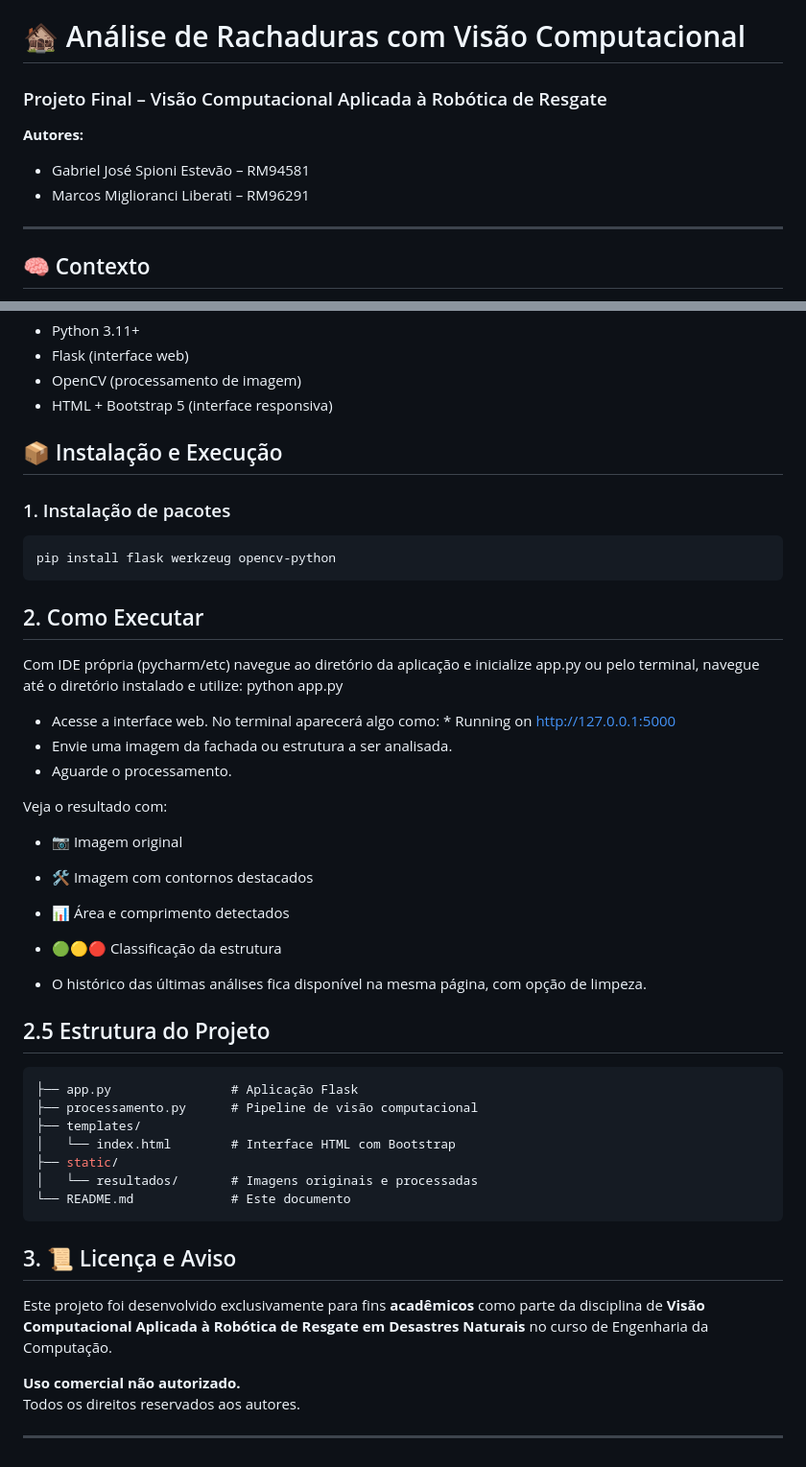
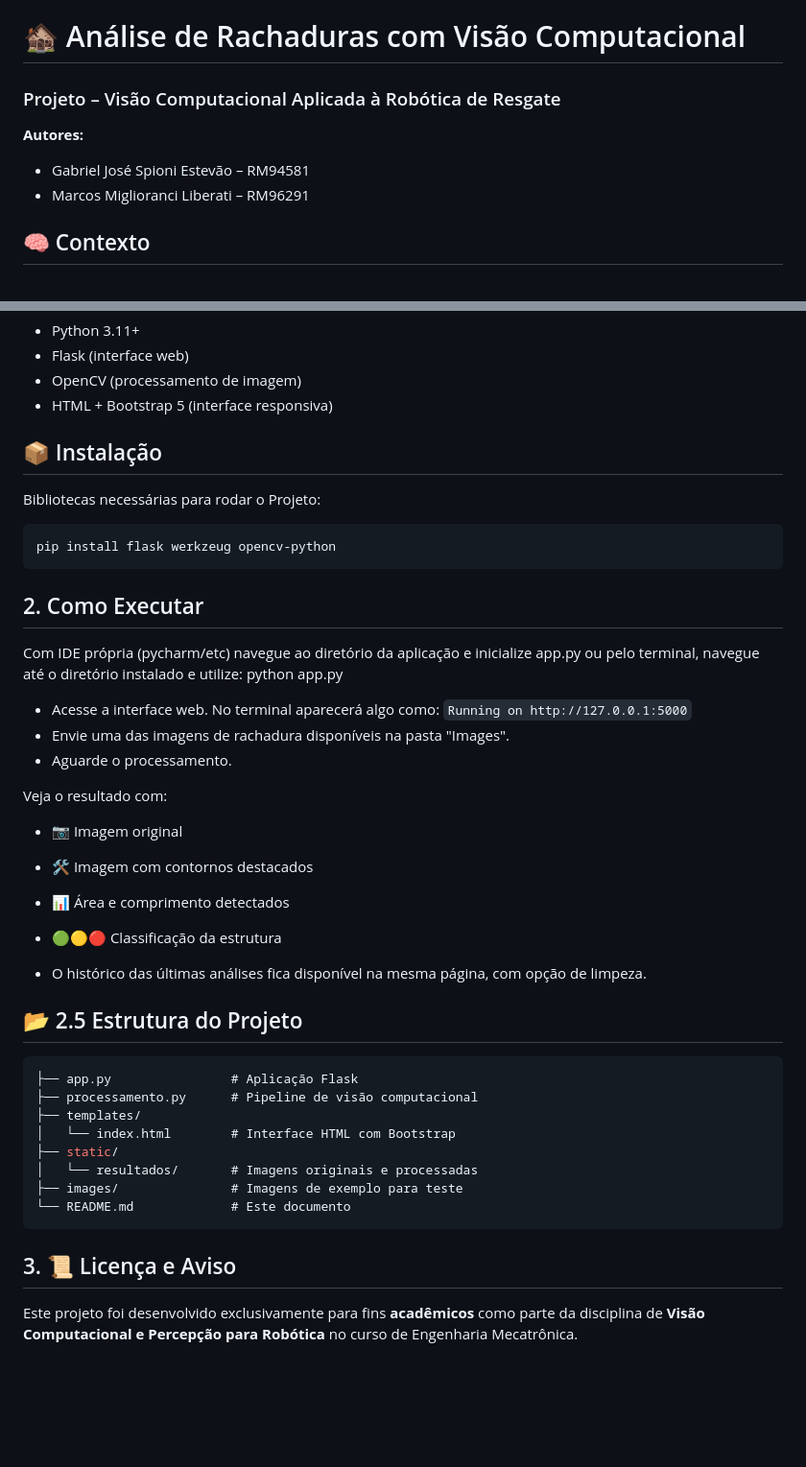
Before and after one commit to gatorabs/cracked-vision_gs2025, a Markdown page: README.md, 2 parts joined by grey strips. Shown at 96% size. Rendered like a GitHub page; blank space fills up the shorter version.

Commit message:
fix: Update README.md

````diff
--- a/README.md
+++ b/README.md
@@ -1,12 +1,10 @@
 # 🏚️ Análise de Rachaduras com Visão Computacional
 
-### Projeto Final – Visão Computacional Aplicada à Robótica de Resgate
+### Projeto – Visão Computacional Aplicada à Robótica de Resgate
 
 **Autores:**
 - Gabriel José Spioni Estevão – RM94581
 - Marcos Miglioranci Liberati – RM96291
-
----
 
 ## 🧠 Contexto
 
@@ -55,13 +53,14 @@ Baseada nas métricas extraídas:
 - HTML + Bootstrap 5 (interface responsiva)
 
 
-## 📦 Instalação e Execução
-
-### 1. Instalação de pacotes
-
+## 📦 Instalação
+Bibliotecas necessárias para rodar o Projeto:
 ```bash
 pip install flask werkzeug opencv-python
 ```
+
+
+
 
 ## 2. Como Executar
 
@@ -70,8 +69,10 @@ Com IDE própria (pycharm/etc) navegue ao diretório da aplicação e inicialize
 ou pelo terminal, navegue até o diretório instalado e utilize: python app.py
 
 - Acesse a interface web.
-  No terminal aparecerá algo como:  * Running on http://127.0.0.1:5000
-- Envie uma imagem da fachada ou estrutura a ser analisada.
+  No terminal aparecerá algo como:  ```
+                                    Running on http://127.0.0.1:5000
+                                    ```
+- Envie uma das imagens de rachadura disponíveis na pasta "Images".
 - Aguarde o processamento.
 
 Veja o resultado com:
@@ -83,7 +84,7 @@ Veja o resultado com:
 
 - O histórico das últimas análises fica disponível na mesma página, com opção de limpeza.
 
-## 2.5 Estrutura do Projeto
+## 📂 2.5 Estrutura do Projeto
 
 ```php
 ├── app.py                # Aplicação Flask
@@ -92,14 +93,10 @@ Veja o resultado com:
 │   └── index.html        # Interface HTML com Bootstrap
 ├── static/
 │   └── resultados/       # Imagens originais e processadas
+├── images/               # Imagens de exemplo para teste
 └── README.md             # Este documento
 ```
 
 ## 3. 📜 Licença e Aviso
 
-Este projeto foi desenvolvido exclusivamente para fins **acadêmicos** como parte da disciplina de **Visão Computacional Aplicada à Robótica de Resgate em Desastres Naturais** no curso de Engenharia da Computação.
-
-**Uso comercial não autorizado.**
-Todos os direitos reservados aos autores.
-
----
+Este projeto foi desenvolvido exclusivamente para fins **acadêmicos** como parte da disciplina de **Visão Computacional e Percepção para Robótica** no curso de Engenharia Mecatrônica.
````
